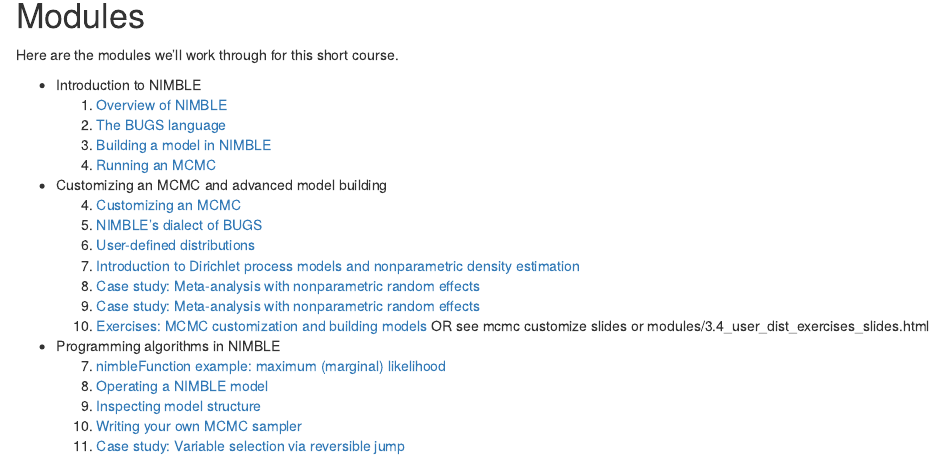
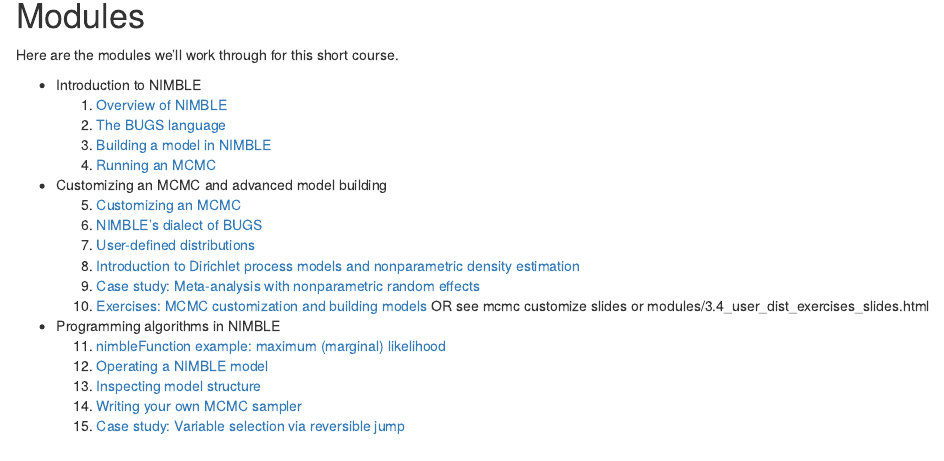
Before and after one commit to nimble-training/nimble-envr-workshop-2018, an R Markdown document (overview.Rmd): the page in a window 1100 px wide, from 2340 px down. Rendered offline with R 4.5, knitr and Pandoc, with nearby package versions.

Commit message:
added initial modules

```diff
--- a/overview.Rmd
+++ b/overview.Rmd
@@ -111,18 +111,17 @@ Here are the modules we'll work through for this short course.
     1. [Overview of NIMBLE](modules/1_nimble_background_slides.html)
     2. [The BUGS language](modules/2_bugs_language_slides.html)
     3. [Building a model in NIMBLE](modules/3_build_model_slides.html)
-    3. [Running an MCMC](modules/4_run_mcmc_slides.html)
+    4. [Running an MCMC](modules/4_run_mcmc_slides.html)
  - Customizing an MCMC and advanced model building
-    4. [Customizing an MCMC](modules/4_customizing_mcmc_slides.html)
-    5. [NIMBLE's dialect of BUGS](modules/5_nimble_bugs_slides.html)
-    6. [User-defined distributions](modules/6_user_dist_slides.html)
-    7. [Introduction to Dirichlet process models and nonparametric density estimation](modules/7_bnp_intro_slides.html)
-    8. [Case study: Meta-analysis with nonparametric random effects](modules/8_meta_analysis_slides.html)
-    9. [Case study: Meta-analysis with nonparametric random effects](meta_analysis_slides.html)
+    5. [Customizing an MCMC](modules/5_customizing_mcmc_slides.html)
+    6. [NIMBLE's dialect of BUGS](modules/6_nimble_bugs_slides.html)
+    7. [User-defined distributions](modules/7_user_dist_slides.html)
+    8. [Introduction to Dirichlet process models and nonparametric density estimation](modules/8_bnp_intro_slides.html)
+    9. [Case study: Meta-analysis with nonparametric random effects](modules/9_meta_analysis_slides.html)
     10. [Exercises: MCMC customization and building models](modules/10_exercises_slides.html) OR see mcmc customize slides or  modules/3.4_user_dist_exercises_slides.html
  - Programming algorithms in NIMBLE
-    7. [nimbleFunction example: maximum (marginal) likelihood](modules/4.2_basic_nimbleFunction_slides.html)
-    8. [Operating a NIMBLE model](modules/4.4_operating_model_slides.html)
-    9. [Inspecting model structure](modules/4.5_model_structure_slides.html)
-    10. [Writing your own MCMC sampler](modules/5.2_user_sampler_slides.html)
-    13. [Case study: Variable selection via reversible jump](reversible_jump_slides.html)
+    11. [nimbleFunction example: maximum (marginal) likelihood](modules/11_basic_nimbleFunction_slides.html)
+    12. [Operating a NIMBLE model](modules/12_operating_model_slides.html)
+    13. [Inspecting model structure](modules/13_model_structure_slides.html)
+    14. [Writing your own MCMC sampler](modules/14_user_sampler_slides.html)
+    15. [Case study: Variable selection via reversible jump](15_reversible_jump_slides.html)
```
Also changed, not shown: modules/2_bugs_language.Rmd (+2 -2 lines), modules/3_build_model.Rmd (+2 -3 lines), README.md, modules/1_nimble_background.html (added), modules/1_nimble_background_slides.html (added), modules/2_bugs_language.html (added), modules/2_bugs_language_slides.html (added), modules/3_build_model.html (added), modules/3_build_model_slides.html (added), modules/4_run_mcmc.html (added), modules/4_run_mcmc_slides.html (added), modules/littersDAG.jpg (added), 3 other files.
